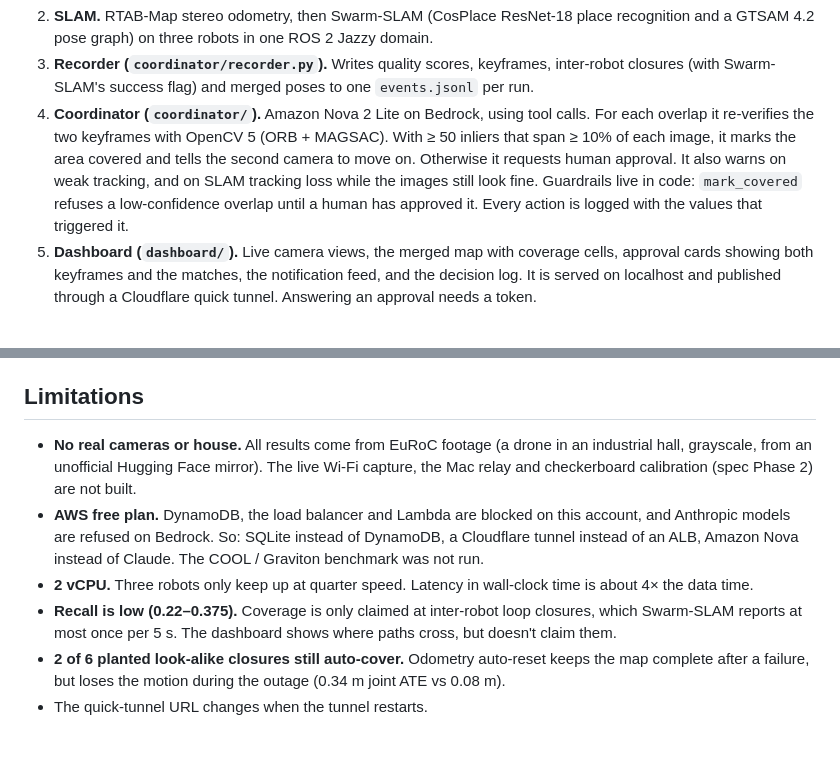
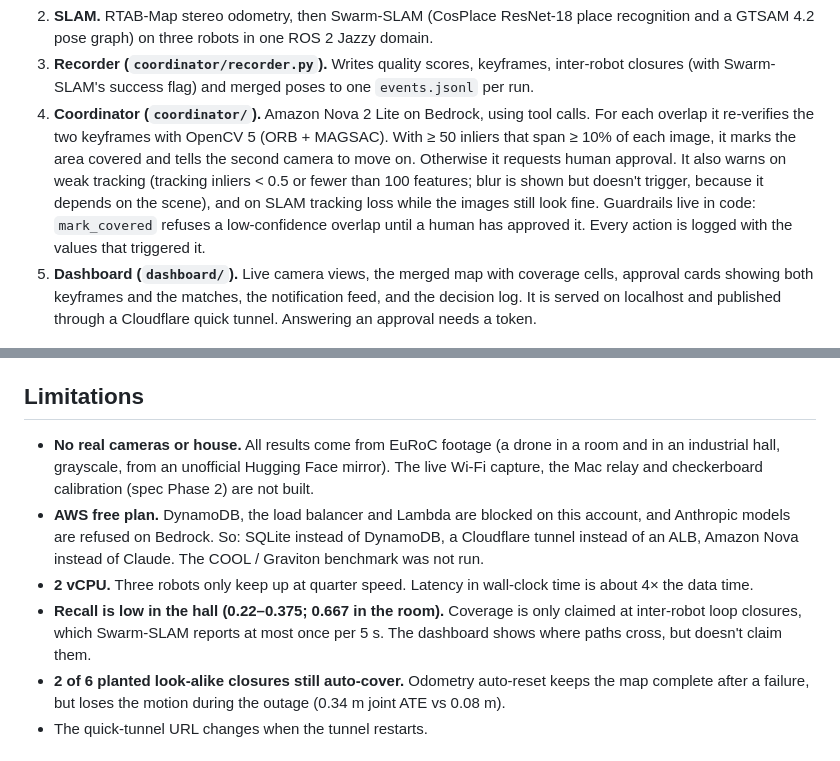
Before and after one commit to Klick07/Swarm-coverage, a Markdown page: README.md, 2 parts joined by grey strips. GitHub-like rendering.

```diff
--- a/README.md
+++ b/README.md
@@ -43,8 +46,9 @@ See [Limitations](#limitations).
 4. **Coordinator (`coordinator/`).** Amazon Nova 2 Lite on Bedrock, using tool calls. For each
    overlap it re-verifies the two keyframes with OpenCV 5 (ORB + MAGSAC). With ≥ 50 inliers
    that span ≥ 10% of each image, it marks the area covered and tells the second camera to move
-   on. Otherwise it requests human approval. It also warns on weak tracking, and on SLAM
-   tracking loss while the images still look fine. Guardrails live in code: `mark_covered`
+   on. Otherwise it requests human approval. It also warns on weak tracking (tracking inliers
+   < 0.5 or fewer than 100 features; blur is shown but doesn't trigger, because it depends on the
+   scene), and on SLAM tracking loss while the images still look fine. Guardrails live in code: `mark_covered`
    refuses a low-confidence overlap until a human has approved it. Every action is logged
    with the values that triggered it.
 5. **Dashboard (`dashboard/`).** Live camera views, the merged map with coverage cells,
@@ -119,16 +122,16 @@ Python packages for the cslam nodes are pinned in `scripts/ec2_setup.sh`.
 
 ## Limitations
 
-- **No real cameras or house.** All results come from EuRoC footage (a drone in an industrial
-  hall, grayscale, from an unofficial Hugging Face mirror). The live Wi-Fi capture, the Mac relay
+- **No real cameras or house.** All results come from EuRoC footage (a drone in a room and in an
+  industrial hall, grayscale, from an unofficial Hugging Face mirror). The live Wi-Fi capture, the Mac relay
   and checkerboard calibration (spec Phase 2) are not built.
 - **AWS free plan.** DynamoDB, the load balancer and Lambda are blocked on this account, and
   Anthropic models are refused on Bedrock. So: SQLite instead of DynamoDB, a Cloudflare tunnel
   instead of an ALB, Amazon Nova instead of Claude. The COOL / Graviton benchmark was not run.
 - **2 vCPU.** Three robots only keep up at quarter speed. Latency in wall-clock time is about 4×
   the data time.
-- **Recall is low (0.22–0.375).** Coverage is only claimed at inter-robot loop closures, which
-  Swarm-SLAM reports at most once per 5 s. The dashboard shows where paths cross, but doesn't claim them.
+- **Recall is low in the hall (0.22–0.375; 0.667 in the room).** Coverage is only claimed at inter-robot
+  loop closures, which Swarm-SLAM reports at most once per 5 s. The dashboard shows where paths cross, but doesn't claim them.
 - **2 of 6 planted look-alike closures still auto-cover.** Odometry auto-reset keeps the map
   complete after a failure, but loses the motion during the outage (0.34 m joint ATE vs 0.08 m).
 - The quick-tunnel URL changes when the tunnel restarts.
```
Also changed, not shown: other parts of README.md (+15 -13 lines), docs/REPORT.md (+46 -18 lines), docs/VIDEO_SCRIPT.md (+24 -21 lines).
